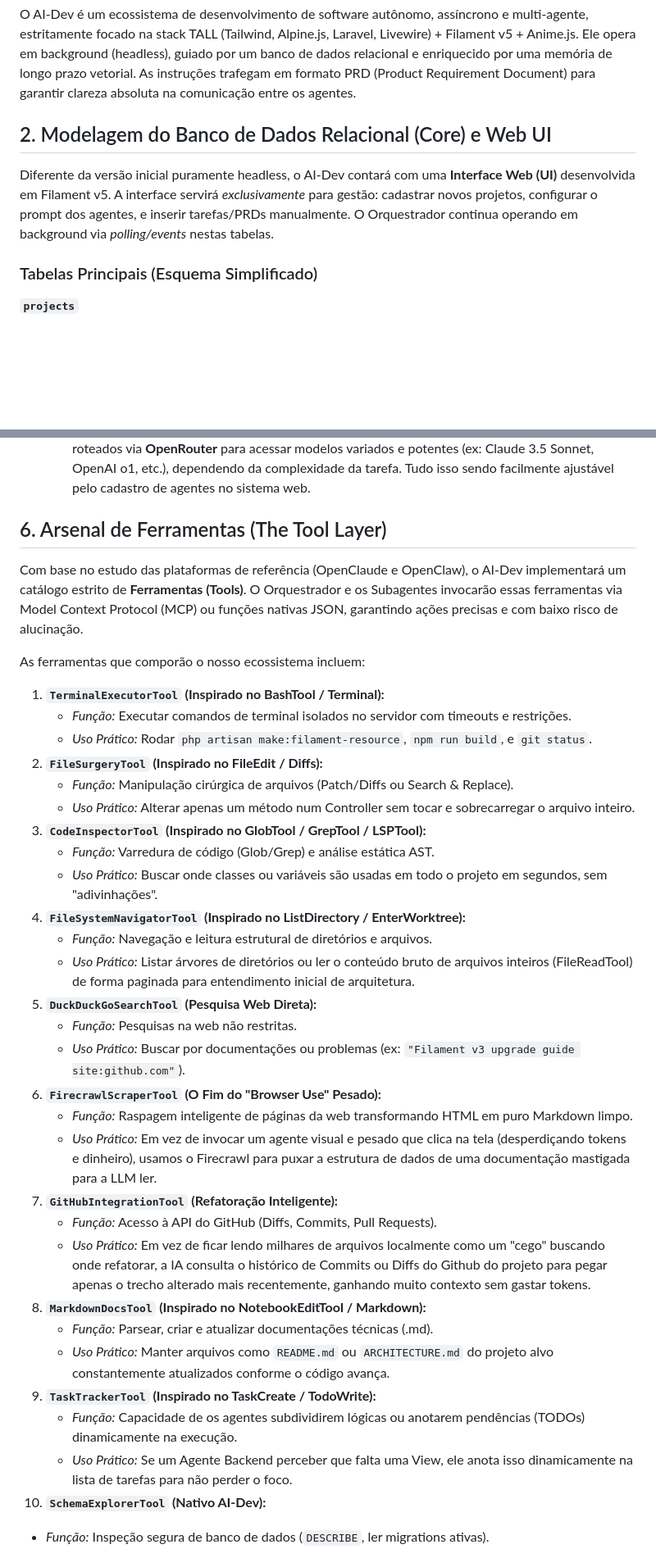
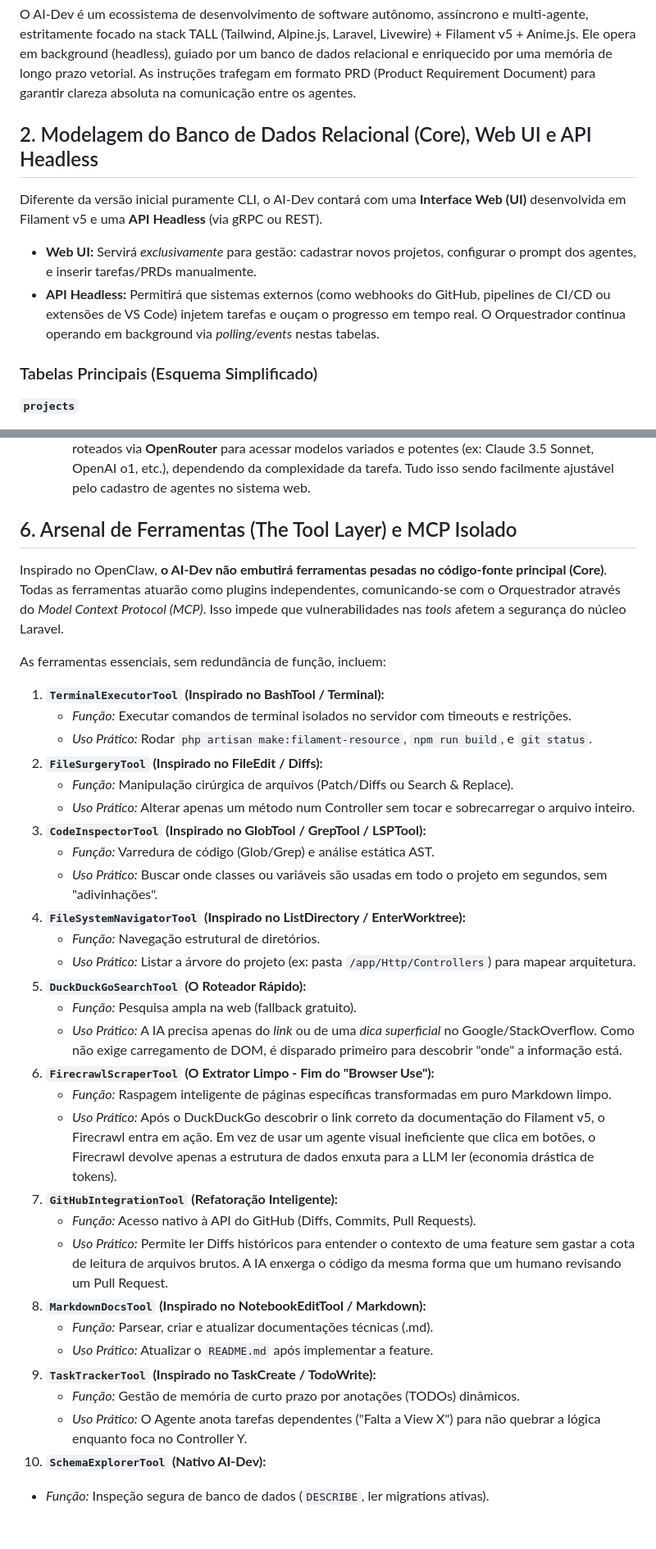
Before and after one commit to italokandrade/ai-dev, a Markdown page: ARCHITECTURE.md, 2 parts joined by grey strips. Shown at 82% size. GitHub-like rendering; blank space fills up the shorter version.

Commit message:
docs: Add Prompt Caching, API Headless, and detailed MCP Plugin Isolation concepts

```diff
--- a/ARCHITECTURE.md
+++ b/ARCHITECTURE.md
@@ -3,9 +3,11 @@
 ## 1. Visão Geral da Arquitetura
 O AI-Dev é um ecossistema de desenvolvimento de software autônomo, assíncrono e multi-agente, estritamente focado na stack TALL (Tailwind, Alpine.js, Laravel, Livewire) + Filament v5 + Anime.js. Ele opera em background (headless), guiado por um banco de dados relacional e enriquecido por uma memória de longo prazo vetorial. As instruções trafegam em formato PRD (Product Requirement Document) para garantir clareza absoluta na comunicação entre os agentes.
 
-## 2. Modelagem do Banco de Dados Relacional (Core) e Web UI
-Diferente da versão inicial puramente headless, o AI-Dev contará com uma **Interface Web (UI)** desenvolvida em Filament v5.
-A interface servirá *exclusivamente* para gestão: cadastrar novos projetos, configurar o prompt dos agentes, e inserir tarefas/PRDs manualmente. O Orquestrador continua operando em background via *polling/events* nestas tabelas.
+## 2. Modelagem do Banco de Dados Relacional (Core), Web UI e API Headless
+Diferente da versão inicial puramente CLI, o AI-Dev contará com uma **Interface Web (UI)** desenvolvida em Filament v5 e uma **API Headless** (via gRPC ou REST).
+- **Web UI:** Servirá *exclusivamente* para gestão: cadastrar novos projetos, configurar o prompt dos agentes, e inserir tarefas/PRDs manualmente.
+- **API Headless:** Permitirá que sistemas externos (como webhooks do GitHub, pipelines de CI/CD ou extensões de VS Code) injetem tarefas e ouçam o progresso em tempo real.
+O Orquestrador continua operando em background via *polling/events* nestas tabelas.
 
 ### Tabelas Principais (Esquema Simplificado)
 
@@ -131,11 +134,11 @@ A chave para manter o padrão sem sobrecarregar modelos menores é a **Injeção
     *   Para garantir escalabilidade, altíssima velocidade e custo zero em inferência bruta, os Agentes Dinâmicos (Executores de Código) utilizarão **exclusivamente a ponte do Proxy Gemini** já funcional no servidor (`gemini_watchdog.sh`), usufruindo da camada gratuita de modelos como o `Gemini 3.1 Flash`.
     *   O `QA_AUDITOR` ou o `ORCHESTRATOR`, que exigem raciocínio crítico de planejamento, poderão ser roteados via **OpenRouter** para acessar modelos variados e potentes (ex: Claude 3.5 Sonnet, OpenAI o1, etc.), dependendo da complexidade da tarefa. Tudo isso sendo facilmente ajustável pelo cadastro de agentes no sistema web.
 
-## 6. Arsenal de Ferramentas (The Tool Layer)
+## 6. Arsenal de Ferramentas (The Tool Layer) e MCP Isolado
 
-Com base no estudo das plataformas de referência (OpenClaude e OpenClaw), o AI-Dev implementará um catálogo estrito de **Ferramentas (Tools)**. O Orquestrador e os Subagentes invocarão essas ferramentas via Model Context Protocol (MCP) ou funções nativas JSON, garantindo ações precisas e com baixo risco de alucinação.
+Inspirado no OpenClaw, **o AI-Dev não embutirá ferramentas pesadas no código-fonte principal (Core)**. Todas as ferramentas atuarão como plugins independentes, comunicando-se com o Orquestrador através do *Model Context Protocol (MCP)*. Isso impede que vulnerabilidades nas *tools* afetem a segurança do núcleo Laravel.
 
-As ferramentas que comporão o nosso ecossistema incluem:
+As ferramentas essenciais, sem redundância de função, incluem:
 
 1. **`TerminalExecutorTool` (Inspirado no BashTool / Terminal):**
    * *Função:* Executar comandos de terminal isolados no servidor com timeouts e restrições.
@@ -147,23 +150,23 @@ As ferramentas que comporão o nosso ecossistema incluem:
    * *Função:* Varredura de código (Glob/Grep) e análise estática AST.
    * *Uso Prático:* Buscar onde classes ou variáveis são usadas em todo o projeto em segundos, sem "adivinhações".
 4. **`FileSystemNavigatorTool` (Inspirado no ListDirectory / EnterWorktree):**
-   * *Função:* Navegação e leitura estrutural de diretórios e arquivos.
-   * *Uso Prático:* Listar árvores de diretórios ou ler o conteúdo bruto de arquivos inteiros (FileReadTool) de forma paginada para entendimento inicial de arquitetura.
-5. **`DuckDuckGoSearchTool` (Pesquisa Web Direta):**
-   * *Função:* Pesquisas na web não restritas.
-   * *Uso Prático:* Buscar por documentações ou problemas (ex: `"Filament v3 upgrade guide site:github.com"`).
-6. **`FirecrawlScraperTool` (O Fim do "Browser Use" Pesado):**
-   * *Função:* Raspagem inteligente de páginas da web transformando HTML em puro Markdown limpo.
-   * *Uso Prático:* Em vez de invocar um agente visual e pesado que clica na tela (desperdiçando tokens e dinheiro), usamos o Firecrawl para puxar a estrutura de dados de uma documentação mastigada para a LLM ler.
+   * *Função:* Navegação estrutural de diretórios.
+   * *Uso Prático:* Listar a árvore do projeto (ex: pasta `/app/Http/Controllers`) para mapear arquitetura.
+5. **`DuckDuckGoSearchTool` (O Roteador Rápido):**
+   * *Função:* Pesquisa ampla na web (fallback gratuito).
+   * *Uso Prático:* A IA precisa apenas do *link* ou de uma *dica superficial* no Google/StackOverflow. Como não exige carregamento de DOM, é disparado primeiro para descobrir "onde" a informação está.
+6. **`FirecrawlScraperTool` (O Extrator Limpo - Fim do "Browser Use"):**
+   * *Função:* Raspagem inteligente de páginas específicas transformadas em puro Markdown limpo.
+   * *Uso Prático:* Após o DuckDuckGo descobrir o link correto da documentação do Filament v5, o Firecrawl entra em ação. Em vez de usar um agente visual ineficiente que clica em botões, o Firecrawl devolve apenas a estrutura de dados enxuta para a LLM ler (economia drástica de tokens).
 7. **`GitHubIntegrationTool` (Refatoração Inteligente):**
-   * *Função:* Acesso à API do GitHub (Diffs, Commits, Pull Requests).
-   * *Uso Prático:* Em vez de ficar lendo milhares de arquivos localmente como um "cego" buscando onde refatorar, a IA consulta o histórico de Commits ou Diffs do Github do projeto para pegar apenas o trecho alterado mais recentemente, ganhando muito contexto sem gastar tokens.
+   * *Função:* Acesso nativo à API do GitHub (Diffs, Commits, Pull Requests).
+   * *Uso Prático:* Permite ler Diffs históricos para entender o contexto de uma feature sem gastar a cota de leitura de arquivos brutos. A IA enxerga o código da mesma forma que um humano revisando um Pull Request.
 8. **`MarkdownDocsTool` (Inspirado no NotebookEditTool / Markdown):**
    * *Função:* Parsear, criar e atualizar documentações técnicas (.md).
-   * *Uso Prático:* Manter arquivos como `README.md` ou `ARCHITECTURE.md` do projeto alvo constantemente atualizados conforme o código avança.
+   * *Uso Prático:* Atualizar o `README.md` após implementar a feature.
 9. **`TaskTrackerTool` (Inspirado no TaskCreate / TodoWrite):**
-   * *Função:* Capacidade de os agentes subdividirem lógicas ou anotarem pendências (TODOs) dinamicamente na execução.
-   * *Uso Prático:* Se um Agente Backend perceber que falta uma View, ele anota isso dinamicamente na lista de tarefas para não perder o foco.
+   * *Função:* Gestão de memória de curto prazo por anotações (TODOs) dinâmicos.
+   * *Uso Prático:* O Agente anota tarefas dependentes ("Falta a View X") para não quebrar a lógica enquanto foca no Controller Y.
 10. **`SchemaExplorerTool` (Nativo AI-Dev):**
    * *Função:* Inspeção segura de banco de dados (`DESCRIBE`, ler migrations ativas).
    * *Uso Prático:* Garantir que o *Database Specialist* conheça a tabela exata antes de criar `Alter/Create Queries`.
```
Also changed, not shown: other parts of ARCHITECTURE.md (+3 -2 lines).
